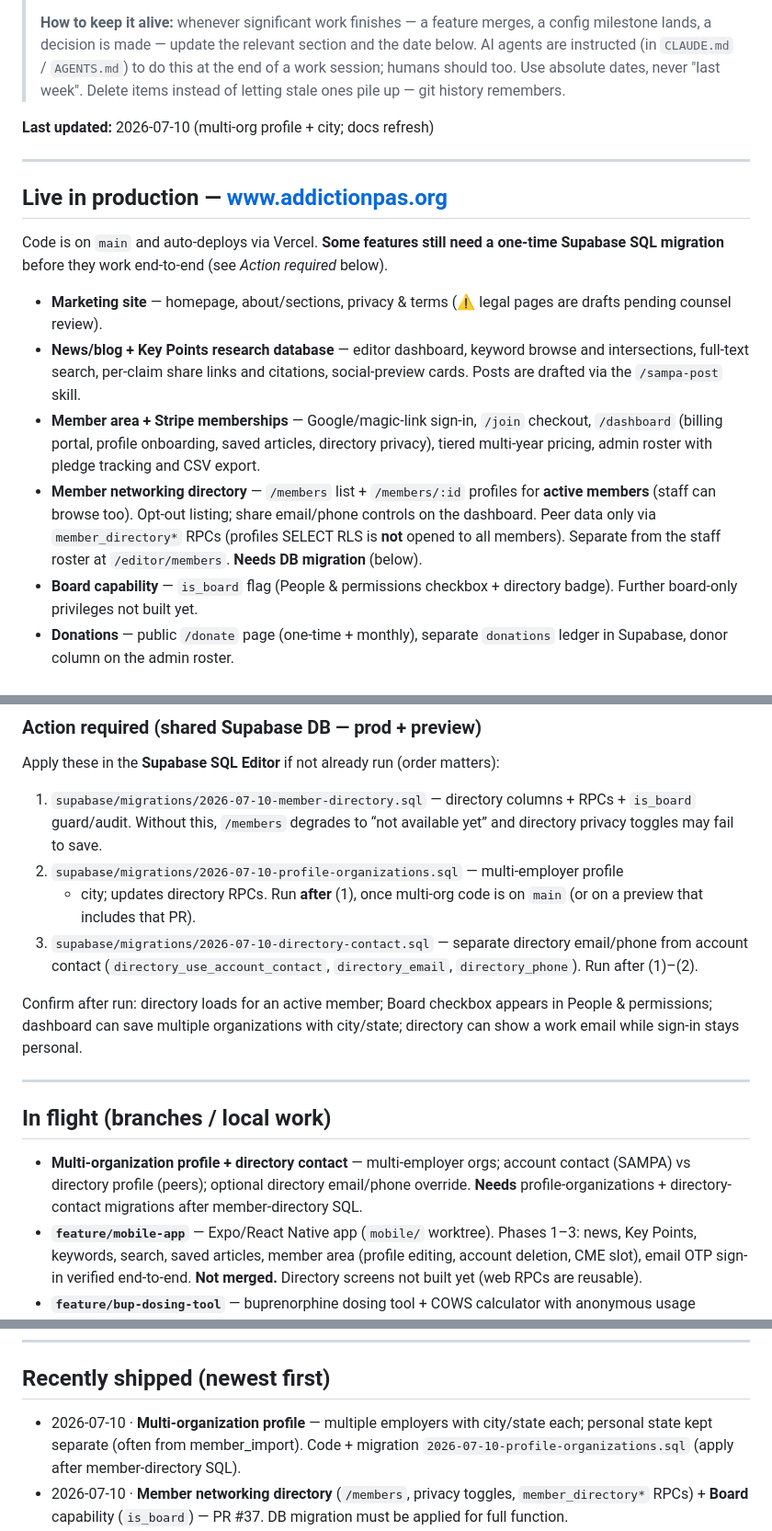
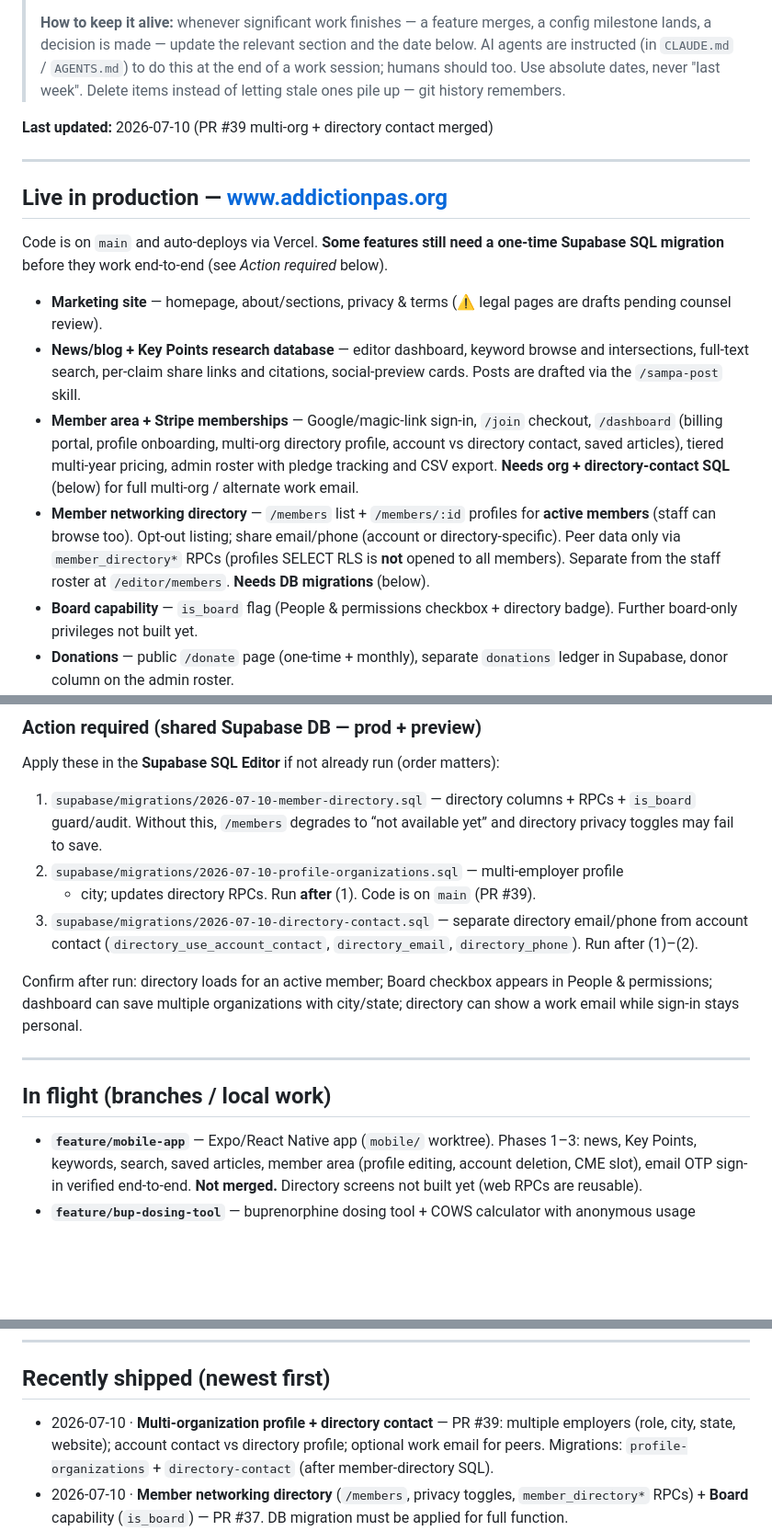
Before and after one commit to jluftig/sampa-website, a Markdown page: docs/STATUS.md, 3 parts joined by grey strips. Shown at 92% size. GitHub-like rendering; blank space fills up the shorter version.

Commit message:
docs: mark multi-org profile (PR #39) shipped in STATUS
Move multi-org + directory contact out of in-flight; keep SQL migrations
on the action-required checklist until applied in Supabase.

```diff
--- a/docs/STATUS.md
+++ b/docs/STATUS.md
@@ -11,7 +11,7 @@
 > the end of a work session; humans should too. Use absolute dates, never "last week".
 > Delete items instead of letting stale ones pile up — git history remembers.
 
-**Last updated:** 2026-07-10 (multi-org profile + city; docs refresh)
+**Last updated:** 2026-07-10 (PR #39 multi-org + directory contact merged)
 
 ---
 
@@ -26,13 +26,15 @@ Supabase SQL migration** before they work end-to-end (see *Action required* belo
   intersections, full-text search, per-claim share links and citations, social-preview
   cards. Posts are drafted via the `/sampa-post` skill.
 - **Member area + Stripe memberships** — Google/magic-link sign-in, `/join` checkout,
-  `/dashboard` (billing portal, profile onboarding, saved articles, directory privacy),
-  tiered multi-year pricing, admin roster with pledge tracking and CSV export.
+  `/dashboard` (billing portal, profile onboarding, multi-org directory profile,
+  account vs directory contact, saved articles), tiered multi-year pricing, admin
+  roster with pledge tracking and CSV export. **Needs org + directory-contact SQL**
+  (below) for full multi-org / alternate work email.
 - **Member networking directory** — `/members` list + `/members/:id` profiles for
   **active members** (staff can browse too). Opt-out listing; share email/phone
-  controls on the dashboard. Peer data only via `member_directory*` RPCs (profiles
-  SELECT RLS is **not** opened to all members). Separate from the staff roster at
-  `/editor/members`. **Needs DB migration** (below).
+  (account or directory-specific). Peer data only via `member_directory*` RPCs
+  (profiles SELECT RLS is **not** opened to all members). Separate from the staff
+  roster at `/editor/members`. **Needs DB migrations** (below).
 - **Board capability** — `is_board` flag (People & permissions checkbox + directory
   badge). Further board-only privileges not built yet.
 - **Donations** — public `/donate` page (one-time + monthly), separate `donations`
@@ -47,8 +49,7 @@ Apply these in the **Supabase SQL Editor** if not already run (order matters):
    `is_board` guard/audit. Without this, `/members` degrades to “not available yet”
    and directory privacy toggles may fail to save.
 2. `supabase/migrations/2026-07-10-profile-organizations.sql` — multi-employer profile
-   + city; updates directory RPCs. Run **after** (1), once multi-org code is on `main`
-   (or on a preview that includes that PR).
+   + city; updates directory RPCs. Run **after** (1). Code is on `main` (PR #39).
 3. `supabase/migrations/2026-07-10-directory-contact.sql` — separate directory
    email/phone from account contact (`directory_use_account_contact`,
    `directory_email`, `directory_phone`). Run after (1)–(2).
@@ -61,10 +62,6 @@ directory can show a work email while sign-in stays personal.
 
 ## In flight (branches / local work)
 
-- **Multi-organization profile + directory contact** — multi-employer orgs; account
-  contact (SAMPA) vs directory profile (peers); optional directory email/phone
-  override. **Needs** profile-organizations + directory-contact migrations after
-  member-directory SQL.
 - **`feature/mobile-app`** — Expo/React Native app (`mobile/` worktree). Phases 1–3:
   news, Key Points, keywords, search, saved articles, member area (profile editing,
   account deletion, CME slot), email OTP sign-in verified end-to-end. **Not merged.**
@@ -131,9 +128,10 @@ These were explicitly deferred from the first directory ship:
 
 ## Recently shipped (newest first)
 
-- 2026-07-10 · **Multi-organization profile** — multiple employers with city/state
-  each; personal state kept separate (often from member_import). Code + migration
-  `2026-07-10-profile-organizations.sql` (apply after member-directory SQL).
+- 2026-07-10 · **Multi-organization profile + directory contact** — PR #39: multiple
+  employers (role, city, state, website); account contact vs directory profile;
+  optional work email for peers. Migrations: `profile-organizations` +
+  `directory-contact` (after member-directory SQL).
 - 2026-07-10 · **Member networking directory** (`/members`, privacy toggles,
   `member_directory*` RPCs) + **Board** capability (`is_board`) — PR #37. DB
   migration must be applied for full function.
```
Also changed, not shown: other parts of docs/STATUS.md (+1 -1 lines).
